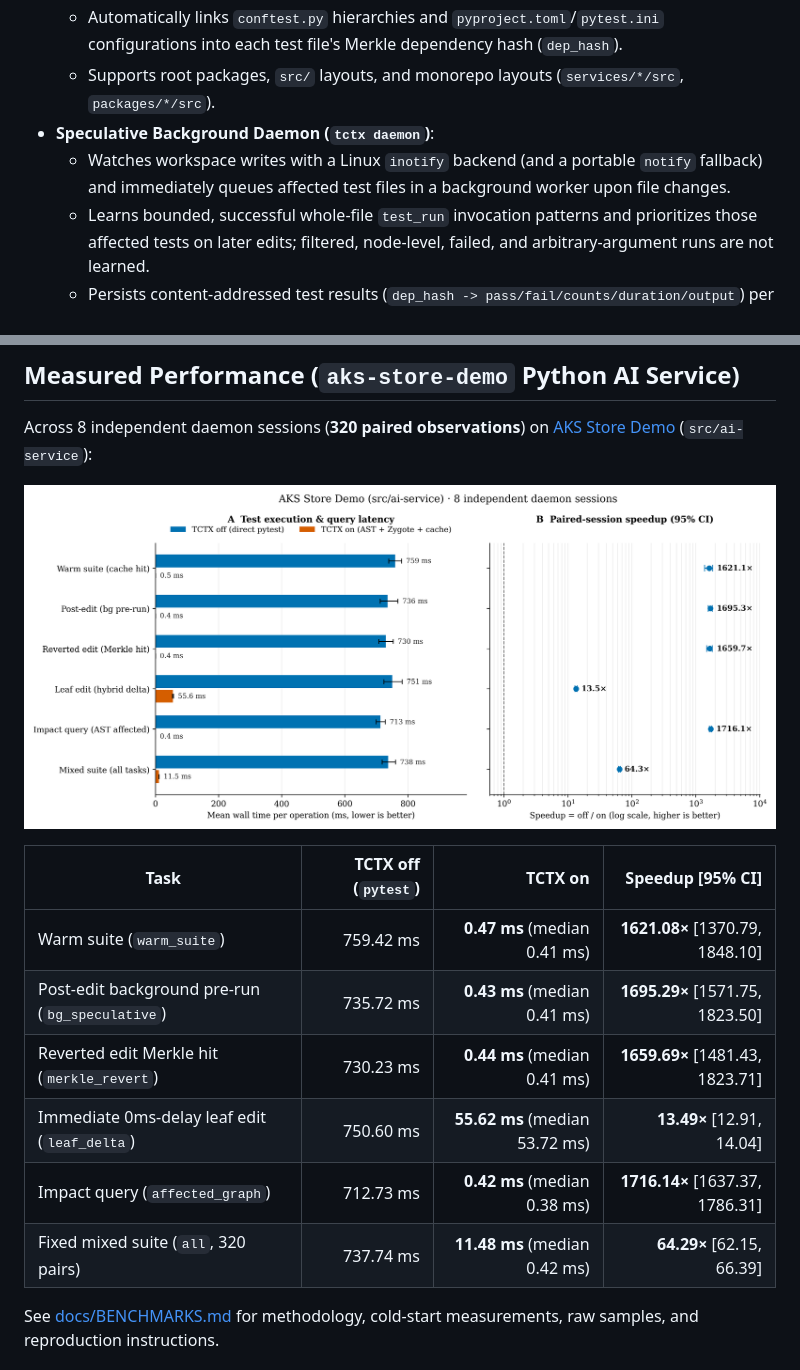
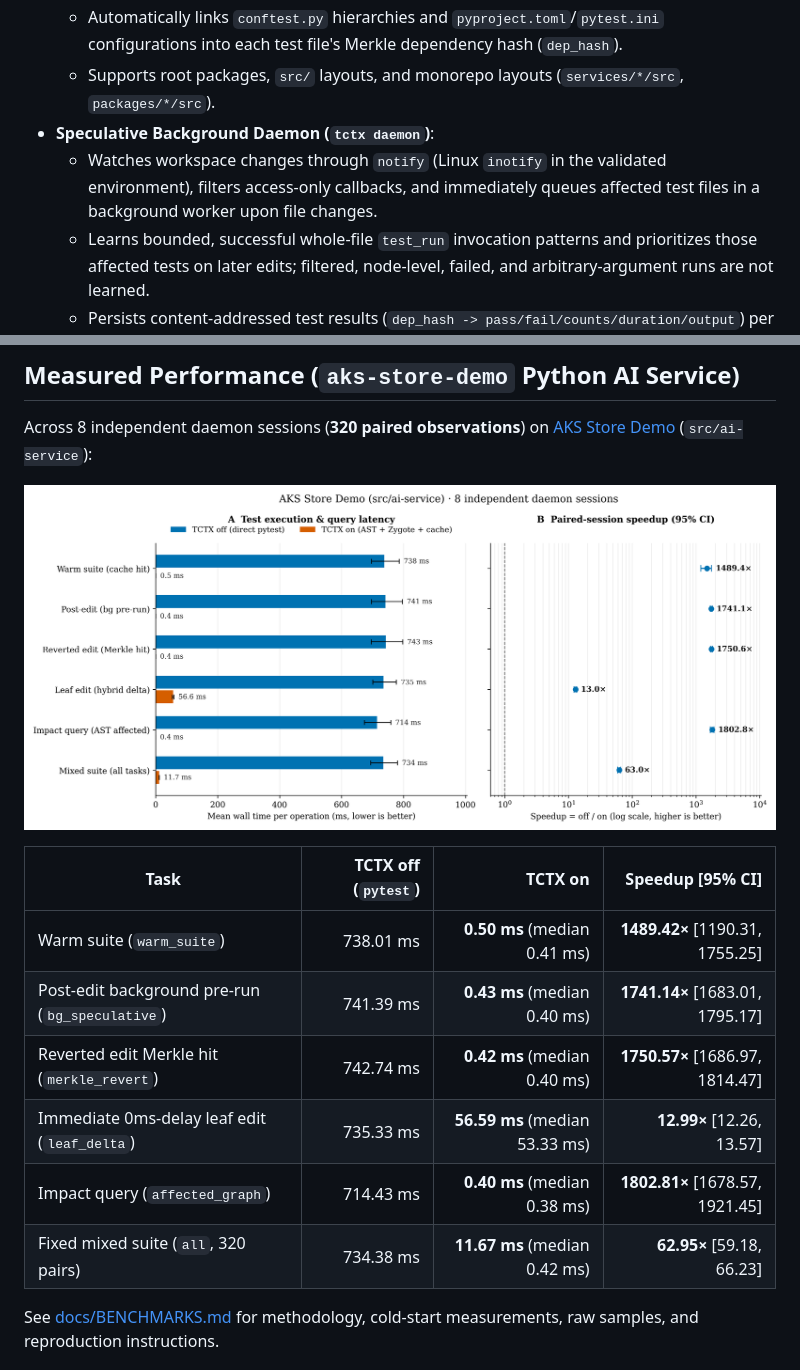
Before and after one commit to dotnetpower/test-context, a Markdown page: README.md, 2 parts joined by grey strips. Rendered like a GitHub page; pictures changed too: benchmarks/results/aks-store-demo/latency-speedup.png.

```diff
--- a/README.md
+++ b/README.md
@@ -15,7 +15,7 @@ When GitHub Copilot (or a developer) invokes tests:
   - Automatically links `conftest.py` hierarchies and `pyproject.toml`/`pytest.ini` configurations into each test file's Merkle dependency hash (`dep_hash`).
   - Supports root packages, `src/` layouts, and monorepo layouts (`services/*/src`, `packages/*/src`).
 - **Speculative Background Daemon (`tctx daemon`)**:
-  - Watches workspace writes with a Linux `inotify` backend (and a portable `notify` fallback) and immediately queues affected test files in a background worker upon file changes.
+  - Watches workspace changes through `notify` (Linux `inotify` in the validated environment), filters access-only callbacks, and immediately queues affected test files in a background worker upon file changes.
   - Learns bounded, successful whole-file `test_run` invocation patterns and prioritizes those affected tests on later edits; filtered, node-level, failed, and arbitrary-argument runs are not learned.
   - Persists content-addressed test results (`dep_hash -> pass/fail/counts/duration/output`) per workspace root.
   - Creates the warm pytest Zygote lazily, preloads only imports needed by the requested tests, and reclaims it after 60 seconds of inactivity.
@@ -36,12 +36,12 @@ Across 8 independent daemon sessions (**320 paired observations**) on [AKS Store
 
 | Task | TCTX off (`pytest`) | TCTX on | Speedup [95% CI] |
 |---|---:|---:|---:|
-| Warm suite (`warm_suite`) | 759.42 ms | **0.47 ms** (median 0.41 ms) | **1621.08×** [1370.79, 1848.10] |
-| Post-edit background pre-run (`bg_speculative`) | 735.72 ms | **0.43 ms** (median 0.41 ms) | **1695.29×** [1571.75, 1823.50] |
-| Reverted edit Merkle hit (`merkle_revert`) | 730.23 ms | **0.44 ms** (median 0.41 ms) | **1659.69×** [1481.43, 1823.71] |
-| Immediate 0ms-delay leaf edit (`leaf_delta`) | 750.60 ms | **55.62 ms** (median 53.72 ms) | **13.49×** [12.91, 14.04] |
-| Impact query (`affected_graph`) | 712.73 ms | **0.42 ms** (median 0.38 ms) | **1716.14×** [1637.37, 1786.31] |
-| Fixed mixed suite (`all`, 320 pairs) | 737.74 ms | **11.48 ms** (median 0.42 ms) | **64.29×** [62.15, 66.39] |
+| Warm suite (`warm_suite`) | 738.01 ms | **0.50 ms** (median 0.41 ms) | **1489.42×** [1190.31, 1755.25] |
+| Post-edit background pre-run (`bg_speculative`) | 741.39 ms | **0.43 ms** (median 0.40 ms) | **1741.14×** [1683.01, 1795.17] |
+| Reverted edit Merkle hit (`merkle_revert`) | 742.74 ms | **0.42 ms** (median 0.40 ms) | **1750.57×** [1686.97, 1814.47] |
+| Immediate 0ms-delay leaf edit (`leaf_delta`) | 735.33 ms | **56.59 ms** (median 53.33 ms) | **12.99×** [12.26, 13.57] |
+| Impact query (`affected_graph`) | 714.43 ms | **0.40 ms** (median 0.38 ms) | **1802.81×** [1678.57, 1921.45] |
+| Fixed mixed suite (`all`, 320 pairs) | 734.38 ms | **11.67 ms** (median 0.42 ms) | **62.95×** [59.18, 66.23] |
 
 See [docs/BENCHMARKS.md](docs/BENCHMARKS.md) for methodology, cold-start measurements, raw samples, and reproduction instructions.
 
```
Also changed, not shown: REPORT.md (+16 -1 lines), docs/BENCHMARKS.md (+13 -13 lines), benchmarks/results/aks-store-demo/cold-start.png, 6 other files.
